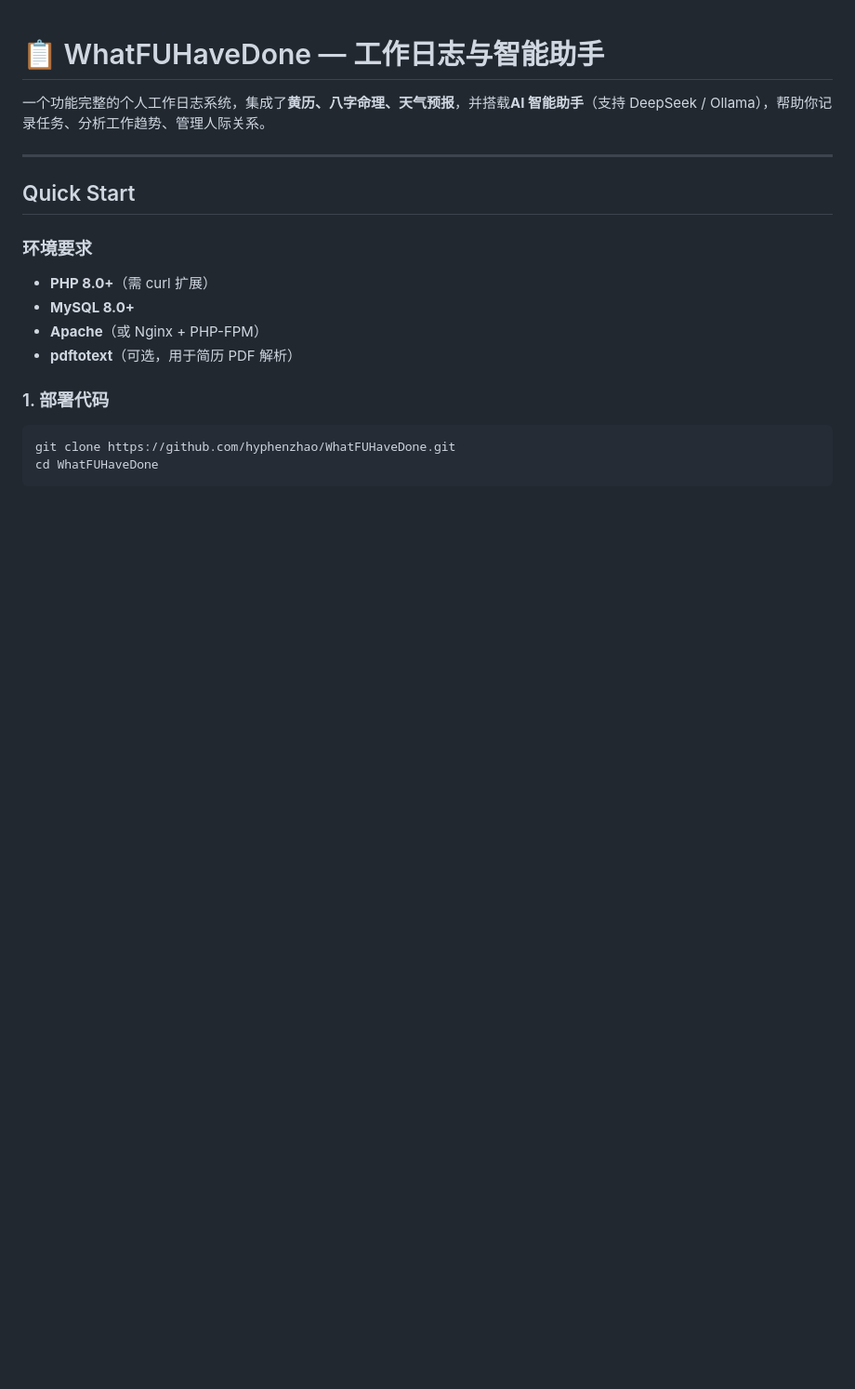
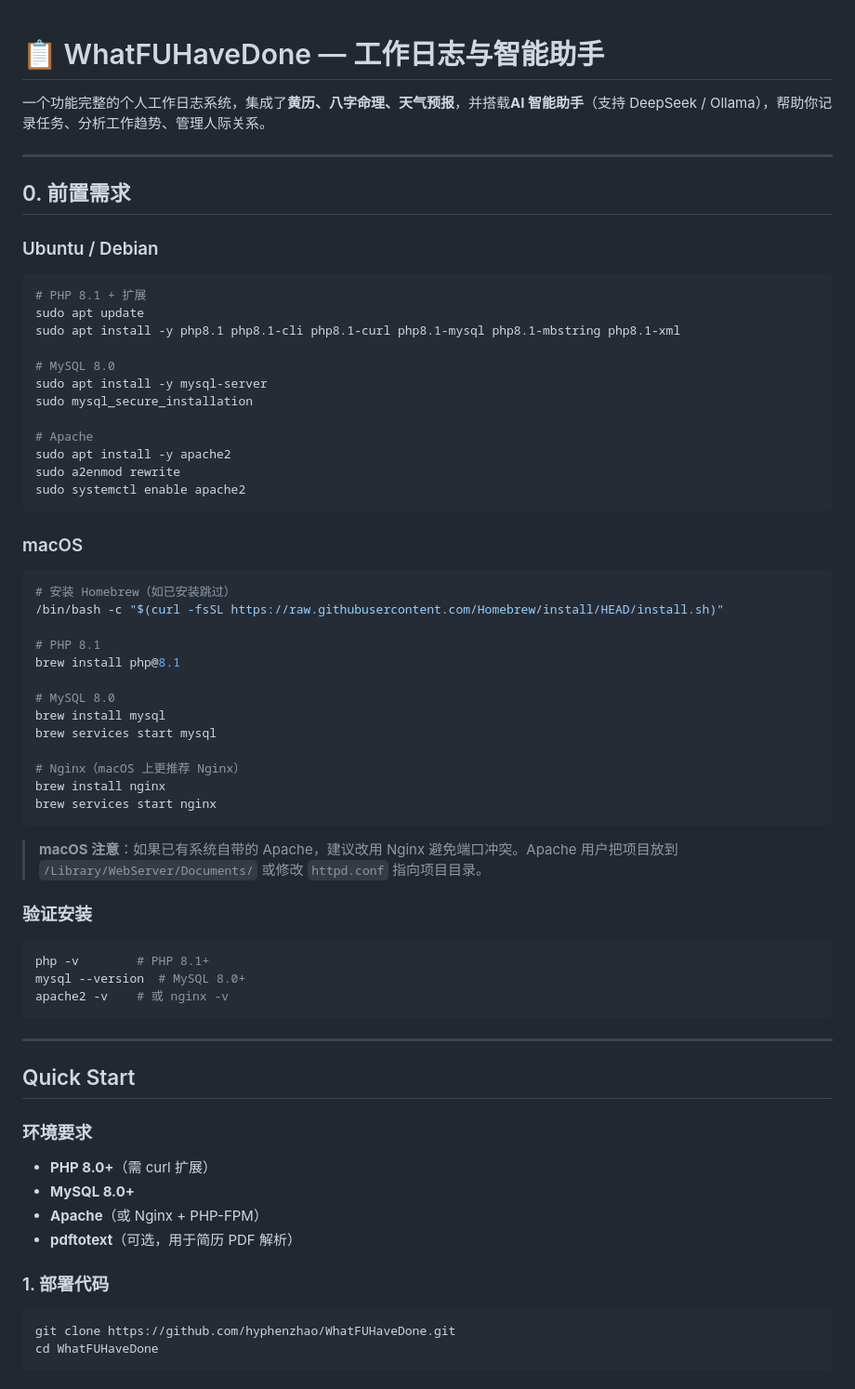
Before and after one commit to hyphenzhao/WhatFUHaveDone, a Markdown page: README.md, the part around one of its changes. Shown at 93% size. GitHub-like rendering; blank space fills up the shorter version.

Commit message:
docs: add section 0 prerequisites for Ubuntu and macOS

````diff
--- a/README.md
+++ b/README.md
@@ -1,6 +1,55 @@
 # 📋 WhatFUHaveDone — 工作日志与智能助手
 
 一个功能完整的个人工作日志系统，集成了**黄历、八字命理、天气预报**，并搭载**AI 智能助手**（支持 DeepSeek / Ollama），帮助你记录任务、分析工作趋势、管理人际关系。
+
+---
+
+## 0. 前置需求
+
+### Ubuntu / Debian
+
+```bash
+# PHP 8.1 + 扩展
+sudo apt update
+sudo apt install -y php8.1 php8.1-cli php8.1-curl php8.1-mysql php8.1-mbstring php8.1-xml
+
+# MySQL 8.0
+sudo apt install -y mysql-server
+sudo mysql_secure_installation
+
+# Apache
+sudo apt install -y apache2
+sudo a2enmod rewrite
+sudo systemctl enable apache2
+```
+
+### macOS
+
+```bash
+# 安装 Homebrew（如已安装跳过）
+/bin/bash -c "$(curl -fsSL https://raw.githubusercontent.com/Homebrew/install/HEAD/install.sh)"
+
+# PHP 8.1
+brew install php@8.1
+
+# MySQL 8.0
+brew install mysql
+brew services start mysql
+
+# Nginx（macOS 上更推荐 Nginx）
+brew install nginx
+brew services start nginx
+```
+
+> **macOS 注意**：如果已有系统自带的 Apache，建议改用 Nginx 避免端口冲突。Apache 用户把项目放到 `/Library/WebServer/Documents/` 或修改 `httpd.conf` 指向项目目录。
+
+### 验证安装
+
+```bash
+php -v        # PHP 8.1+
+mysql --version  # MySQL 8.0+
+apache2 -v    # 或 nginx -v
+```
 
 ---
 
````
Also changed, not shown: other parts of README.md (+13 -2 lines).
